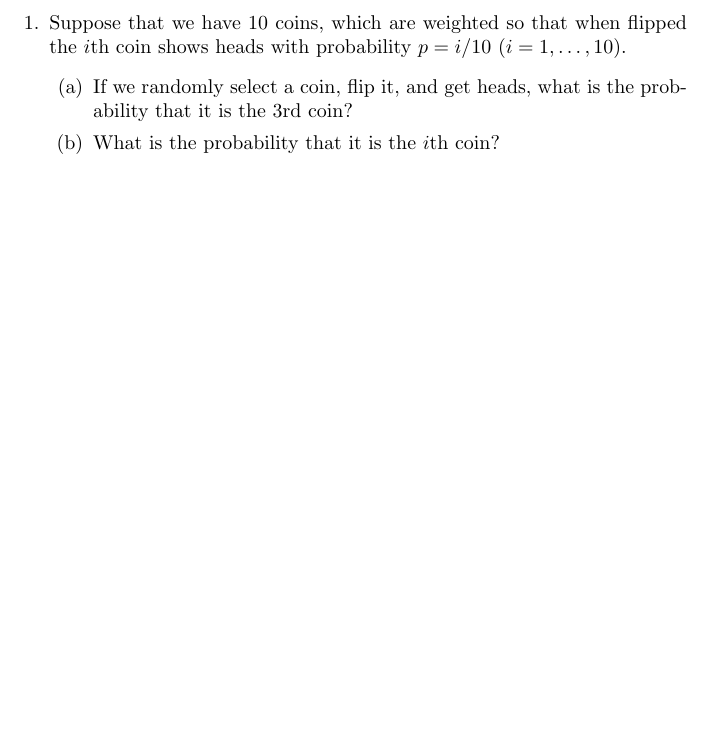
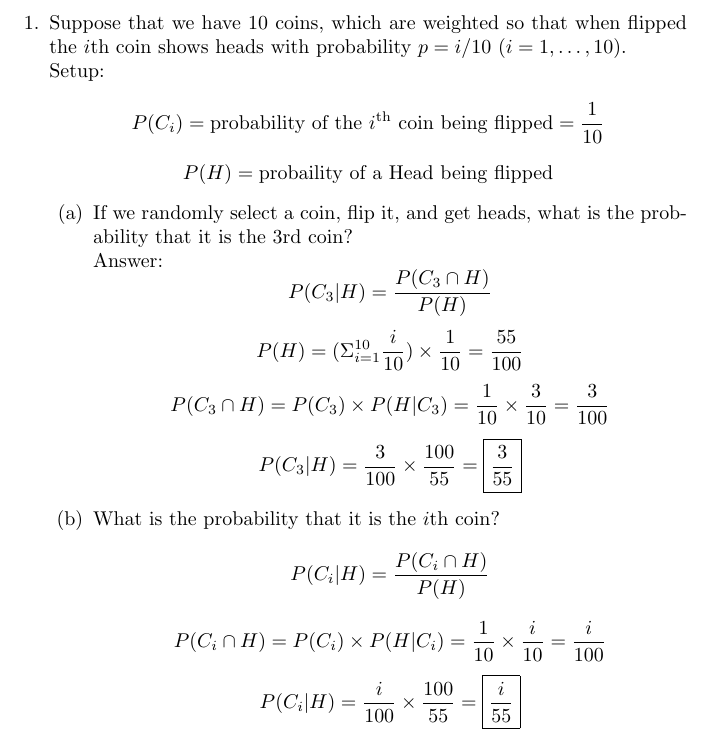
Before and after one commit to LoganCTanner/School, a LaTeX document (Math/425-Probability/Wk 2/Written_HW2_Logan_Tanner.tex): part of page 2 of 6, cut so that both start at the same text, the shorter picture padded with empty space. Compiled offline with pdfLaTeX.

Commit message:
worked on a couple problems

```diff
--- a/Math/425-Probability/Wk 2/Written_HW2_Logan_Tanner.tex
+++ b/Math/425-Probability/Wk 2/Written_HW2_Logan_Tanner.tex
@@ -19,10 +19,23 @@
 \begin{enumerate}
     \clearpage
     \item Suppose that we have 10 coins, which are weighted so that when flipped the $i$th coin shows heads with probability $p = i/10$ ($i = 1, \ldots,10$).
+        \\
+        Setup:
+        $$ P(C_i) = \text{probability of the $i^\text{th}$ coin being flipped}  = \frac{1}{10} $$
+        $$ P(H) = \text{probaility of a Head being flipped} $$
     \begin{enumerate}
         \item If we randomly select a coin, flip it, and get heads, what is the probability that it is the 3rd coin?
+        \\
+        Answer:
+        $$ P(C_3 | H) = \frac{P(C_3 \cap H)}{P(H)} $$
+        $$ P(H) = (\Sigma_{i=1}^{10} \frac{i}{10}) \times \frac{1}{10} = \frac{55}{100} $$
+        $$ P(C_3 \cap H) = P(C_3) \times P(H | C_3) = \frac{1}{10} \times \frac{3}{10} = \frac{3}{100} $$
+        $$ P(C_3 | H) = \frac{3}{100} \times \frac{100}{55} = \boxed{\frac{3}{55}} $$
 
         \item What is the probability that it is the $i$th coin?
+        $$ P(C_i | H) = \frac{P(C_i \cap H)}{P(H)} $$
+        $$ P(C_i \cap H) = P(C_i) \times P(H | C_i) = \frac{1}{10} \times \frac{i}{10} = \frac{i}{100} $$
+        $$ P(C_i | H) = \frac{i}{100} \times \frac{100}{55} = \boxed{\frac{i}{55}} $$
     \end{enumerate}
 
     \clearpage
```
Also changed, not shown: Math/425-Probability/Wk 2/Written_HW2_Logan_Tanner.pdf, 4 other files.
